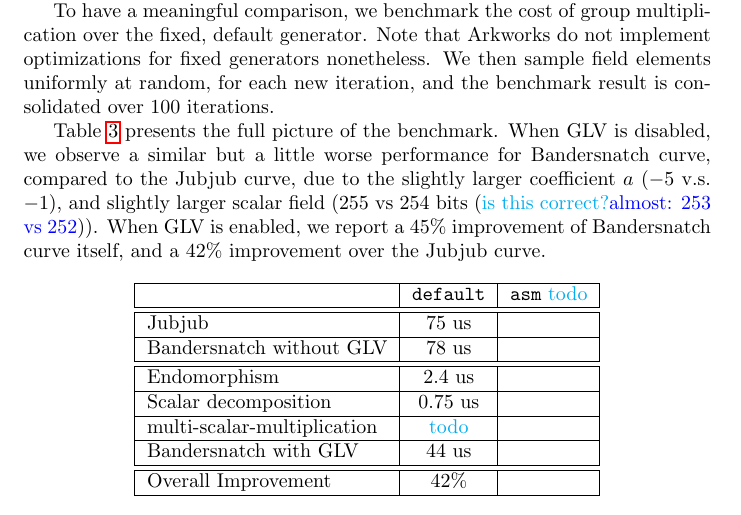
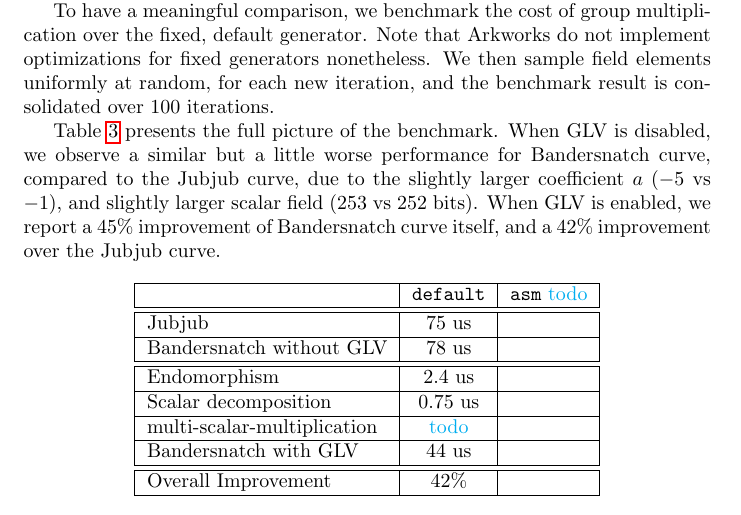
Before and after one commit to asanso/Bandersnatch, a LaTeX paper (paper/bandersnatch.tex): part of page 8 of 9, cut so that both start at the same text. Compiled offline with pdfLaTeX.

Commit message:
answer to Zhenfei question

```diff
--- a/paper/bandersnatch.tex
+++ b/paper/bandersnatch.tex
@@ -482,9 +482,8 @@ When GLV is disabled, we observe a similar but a little worse
 performance for Bandersnatch curve, compared to
 the
 Jubjub curve, due to the slightly larger coefficient
-$a$ ($-5$ v.s. $-1$),
-and slightly larger scalar field (255 vs 254 bits (\ZZ{is this
-  correct?} \SM{almost: $253$ vs $252$})).
+$a$ ($-5$ vs $-1$),
+and slightly larger scalar field (253 vs 252 bits).
 When GLV is enabled, we report a 45\% improvement of Bandersnatch curve
 itself, and a 42\% improvement over the Jubjub curve.
 
```
